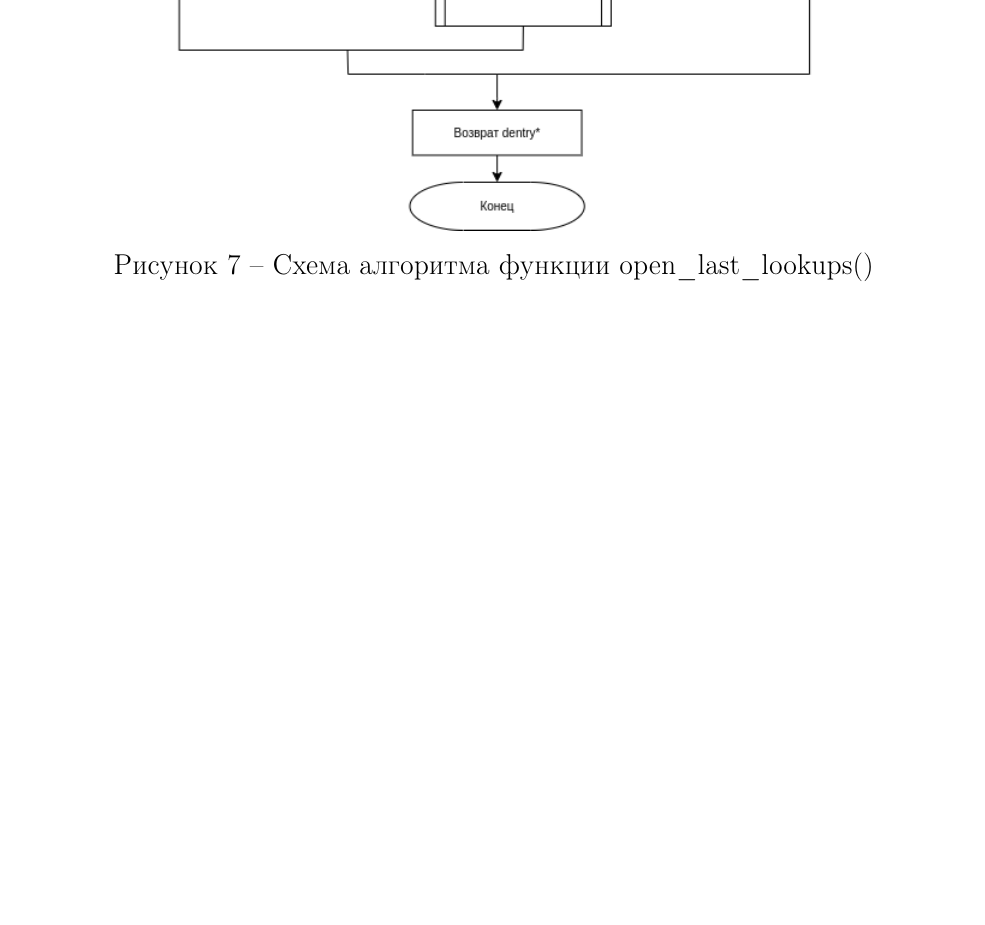
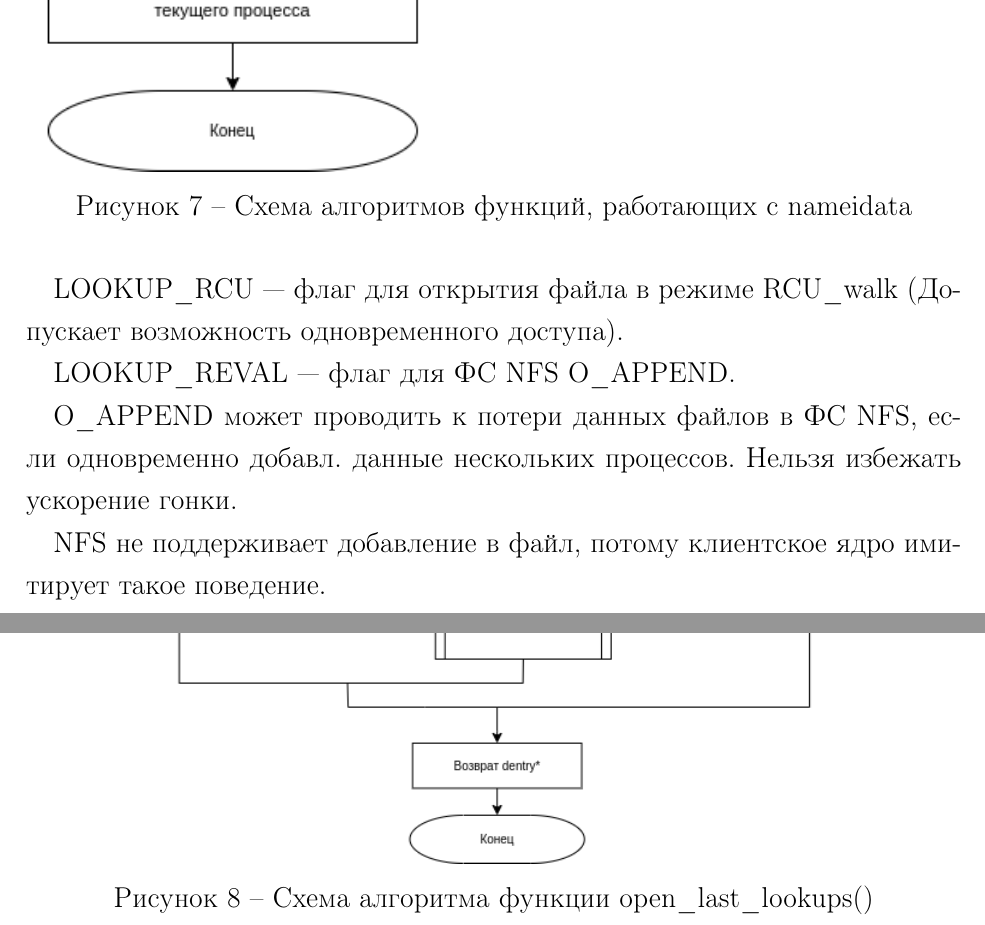
Before and after one commit to xanderkov/ics7-os6, a LaTeX document (lab-09/tex/main-page.tex, which reads lab-09/tex/content.tex): part of page 9 of 10 before the commit and two parts of pages 9 and 10 of 13 after it, the two joined at a grey line, cut at the place of the change, the shorter picture padded with empty space. Compiled offline with pdfLaTeX.

Commit message:
Added some new diagrams

```diff
--- a/lab-09/tex/content.tex
+++ b/lab-09/tex/content.tex
@@ -82,5 +85,19 @@ struct nameidata {
+\begin{figure}[H]
+	\centering
+	\includegraphics[scale=0.8]{assets/open-set_nameidata.drawio.png}
 	\caption{Схема алгоритмов функций, работающих с nameidata}
 \end{figure}
+
+LOOKUP\_RCU --- флаг для открытия файла в режиме RCU\_walk (Допускает
+возможность одновременного доступа).
+
+LOOKUP\_REVAL --- флаг для ФС NFS O\_APPEND.
+
+O\_APPEND может проводить к потери данных файлов в ФС NFS,
+если одновременно добавл. данные нескольких процессов.
+Нельзя избежать ускорение гонки.
+
+NFS не поддерживает добавление в файл, потому клиентское ядро имитирует такое поведение.
 
 \begin{figure}[H]
 	\centering
```
Also changed, not shown: lab-09/tex/assets/open-open_last_lookups.drawio.png, lab-09/tex/assets/open-set_nameidata.drawio.png, lab-09/tex/main-page.pdf, lab-09/tex/content.tex (19 more changed lines), 7 other files.
